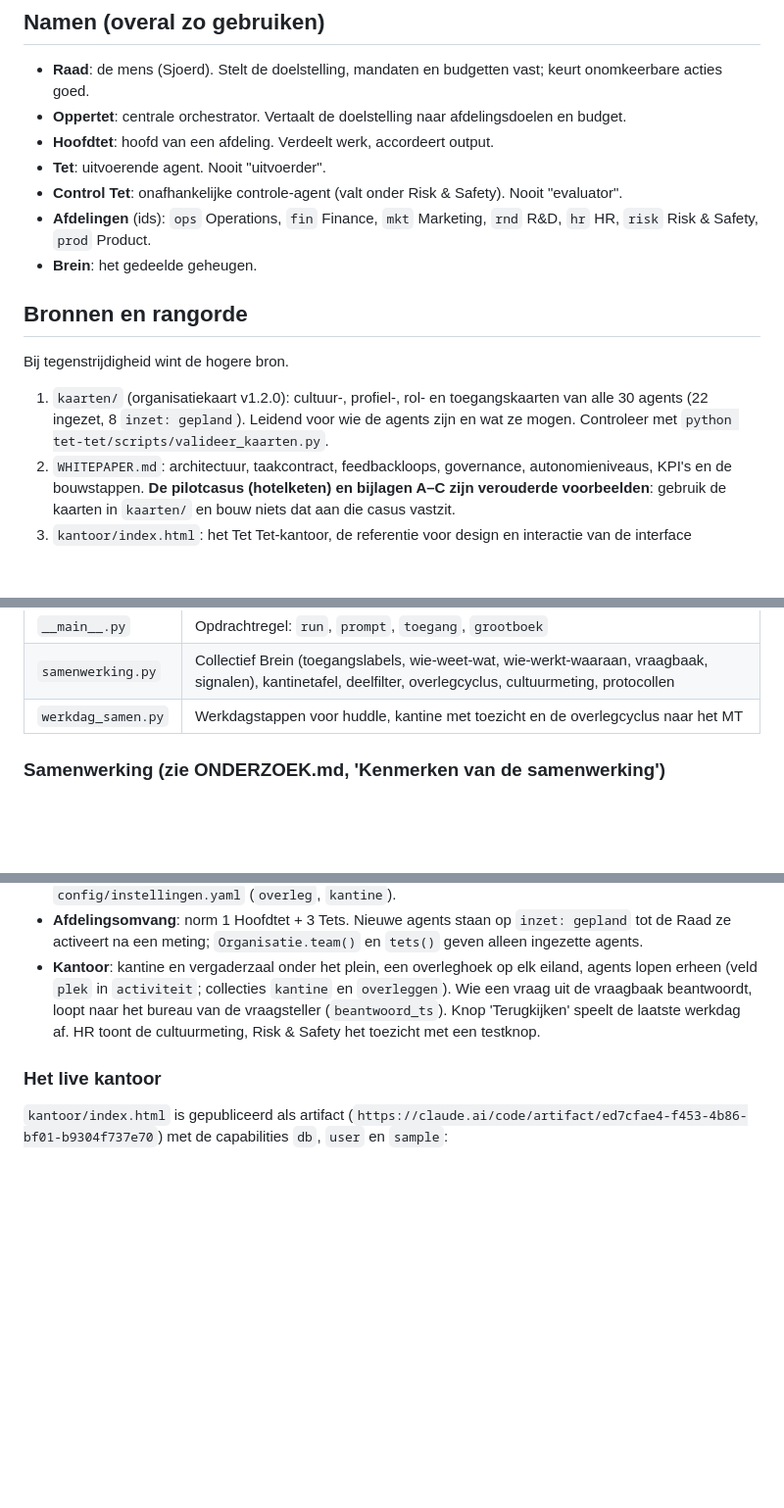
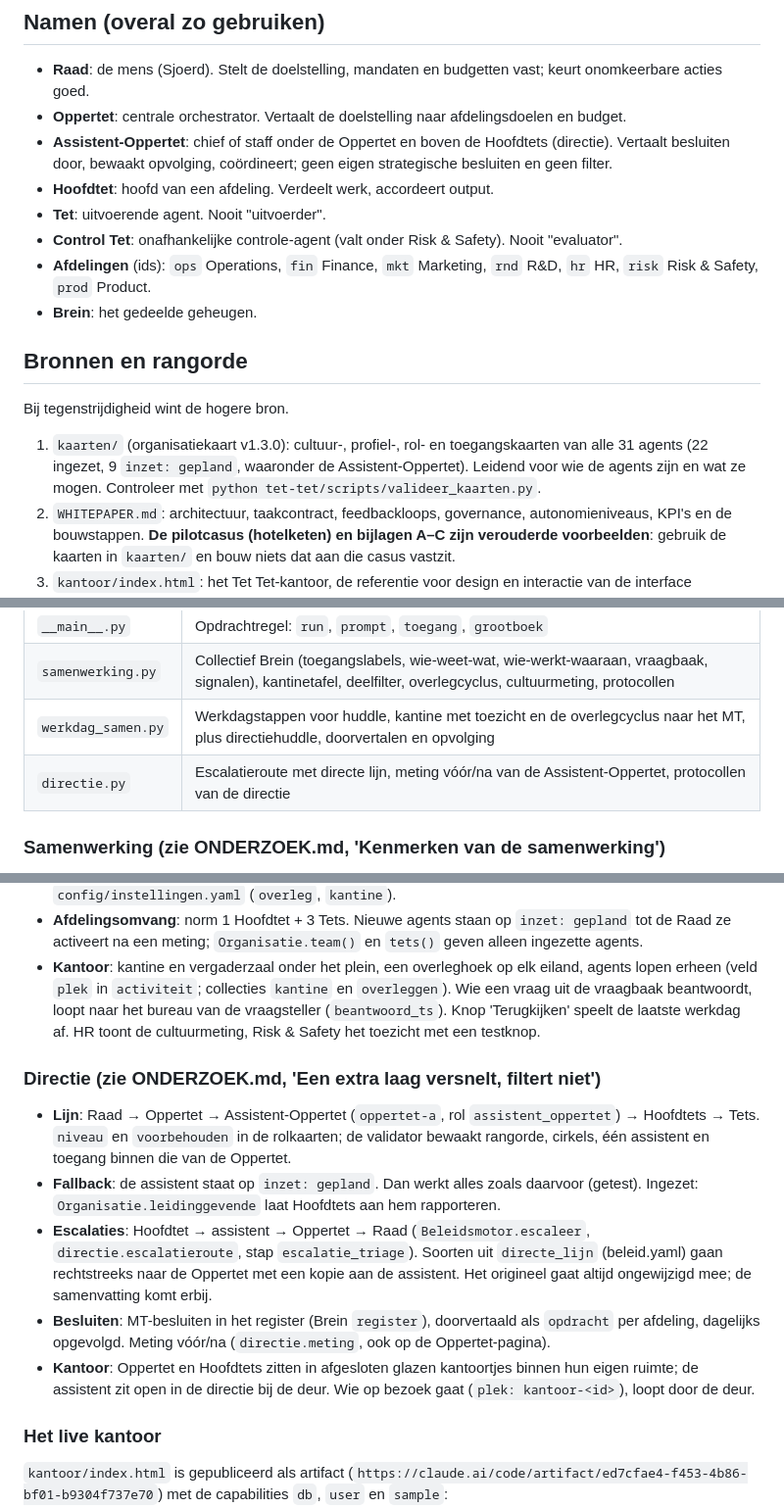
Before and after one commit to sjoerdschutprive-coder/Feedcloudje-2.0, a Markdown page: tet-tet/CLAUDE.md, 3 parts joined by grey strips. Shown at 98% size. Rendered like a GitHub page; blank space fills up the shorter version.

```diff
--- a/tet-tet/CLAUDE.md
+++ b/tet-tet/CLAUDE.md
@@ -6,6 +6,7 @@ Tet Tet is een platform waarop AI-agents zelfstandig werken en samen één centr
 
 - **Raad**: de mens (Sjoerd). Stelt de doelstelling, mandaten en budgetten vast; keurt onomkeerbare acties goed.
 - **Oppertet**: centrale orchestrator. Vertaalt de doelstelling naar afdelingsdoelen en budget.
+- **Assistent-Oppertet**: chief of staff onder de Oppertet en boven de Hoofdtets (directie). Vertaalt besluiten door, bewaakt opvolging, coördineert; geen eigen strategische besluiten en geen filter.
 - **Hoofdtet**: hoofd van een afdeling. Verdeelt werk, accordeert output.
 - **Tet**: uitvoerende agent. Nooit "uitvoerder".
 - **Control Tet**: onafhankelijke controle-agent (valt onder Risk & Safety). Nooit "evaluator".
@@ -16,7 +17,7 @@ Tet Tet is een platform waarop AI-agents zelfstandig werken en samen één centr
 
 Bij tegenstrijdigheid wint de hogere bron.
 
-1. `kaarten/` (organisatiekaart v1.2.0): cultuur-, profiel-, rol- en toegangskaarten van alle 30 agents (22 ingezet, 8 `inzet: gepland`). Leidend voor wie de agents zijn en wat ze mogen. Controleer met `python tet-tet/scripts/valideer_kaarten.py`.
+1. `kaarten/` (organisatiekaart v1.3.0): cultuur-, profiel-, rol- en toegangskaarten van alle 31 agents (22 ingezet, 9 `inzet: gepland`, waaronder de Assistent-Oppertet). Leidend voor wie de agents zijn en wat ze mogen. Controleer met `python tet-tet/scripts/valideer_kaarten.py`.
 2. `WHITEPAPER.md`: architectuur, taakcontract, feedbackloops, governance, autonomieniveaus, KPI's en de bouwstappen. **De pilotcasus (hotelketen) en bijlagen A–C zijn verouderde voorbeelden**: gebruik de kaarten in `kaarten/` en bouw niets dat aan die casus vastzit.
 3. `kantoor/index.html`: het Tet Tet-kantoor, de referentie voor design en interactie van de interface (isometrisch kantoor, afdelingseilanden, doelstellingenbord, takenpaneel, kaarten per agent). De data in dat bestand is afgeleid van de kaarten.
 4. `ONDERZOEK.md`: onderbouwing van de `werkstijl`-velden en `edge_principes`.
@@ -44,7 +45,8 @@ Stap 1 t/m 4 zijn gebouwd in `tettet/` met tests (`python -m unittest discover -
 | `keten.py` | `Kantoor`: Raad → Oppertet → Hoofdtet → Tet → Control Tet; risk-werk gaat naar de Raad |
 | `__main__.py` | Opdrachtregel: `run`, `prompt`, `toegang`, `grootboek` |
 | `samenwerking.py` | Collectief Brein (toegangslabels, wie-weet-wat, wie-werkt-waaraan, vraagbaak, signalen), kantinetafel, deelfilter, overlegcyclus, cultuurmeting, protocollen |
-| `werkdag_samen.py` | Werkdagstappen voor huddle, kantine met toezicht en de overlegcyclus naar het MT |
+| `werkdag_samen.py` | Werkdagstappen voor huddle, kantine met toezicht en de overlegcyclus naar het MT, plus directiehuddle, doorvertalen en opvolging |
+| `directie.py` | Escalatieroute met directe lijn, meting vóór/na van de Assistent-Oppertet, protocollen van de directie |
 
 ### Samenwerking (zie ONDERZOEK.md, 'Kenmerken van de samenwerking')
 
@@ -53,6 +55,14 @@ Stap 1 t/m 4 zijn gebouwd in `tettet/` met tests (`python -m unittest discover -
 - **Overleg**: dagelijkse huddle per afdeling; per week voorbereiding → afdelingsoverleg (memo) → bilateraal → vooraf lezen → eigen oordeel → MT; retrospectief bij het eerste MT van de maand. Instellingen in `config/instellingen.yaml` (`overleg`, `kantine`).
 - **Afdelingsomvang**: norm 1 Hoofdtet + 3 Tets. Nieuwe agents staan op `inzet: gepland` tot de Raad ze activeert na een meting; `Organisatie.team()` en `tets()` geven alleen ingezette agents.
 - **Kantoor**: kantine en vergaderzaal onder het plein, een overleghoek op elk eiland, agents lopen erheen (veld `plek` in `activiteit`; collecties `kantine` en `overleggen`). Wie een vraag uit de vraagbaak beantwoordt, loopt naar het bureau van de vraagsteller (`beantwoord_ts`). Knop 'Terugkijken' speelt de laatste werkdag af. HR toont de cultuurmeting, Risk & Safety het toezicht met een testknop.
+
+### Directie (zie ONDERZOEK.md, 'Een extra laag versnelt, filtert niet')
+
+- **Lijn**: Raad → Oppertet → Assistent-Oppertet (`oppertet-a`, rol `assistent_oppertet`) → Hoofdtets → Tets. `niveau` en `voorbehouden` in de rolkaarten; de validator bewaakt rangorde, cirkels, één assistent en toegang binnen die van de Oppertet.
+- **Fallback**: de assistent staat op `inzet: gepland`. Dan werkt alles zoals daarvoor (getest). Ingezet: `Organisatie.leidinggevende` laat Hoofdtets aan hem rapporteren.
+- **Escalaties**: Hoofdtet → assistent → Oppertet → Raad (`Beleidsmotor.escaleer`, `directie.escalatieroute`, stap `escalatie_triage`). Soorten uit `directe_lijn` (beleid.yaml) gaan rechtstreeks naar de Oppertet met een kopie aan de assistent. Het origineel gaat altijd ongewijzigd mee; de samenvatting komt erbij.
+- **Besluiten**: MT-besluiten in het register (Brein `register`), doorvertaald als `opdracht` per afdeling, dagelijks opgevolgd. Meting vóór/na (`directie.meting`, ook op de Oppertet-pagina).
+- **Kantoor**: Oppertet en Hoofdtets zitten in afgesloten glazen kantoortjes binnen hun eigen ruimte; de assistent zit open in de directie bij de deur. Wie op bezoek gaat (`plek: kantoor-<id>`), loopt door de deur.
 
 ### Het live kantoor
 
```
Also changed, not shown: tet-tet/README.md (+16 -2 lines), tet-tet/WERKDAG.md (+6 -5 lines).
